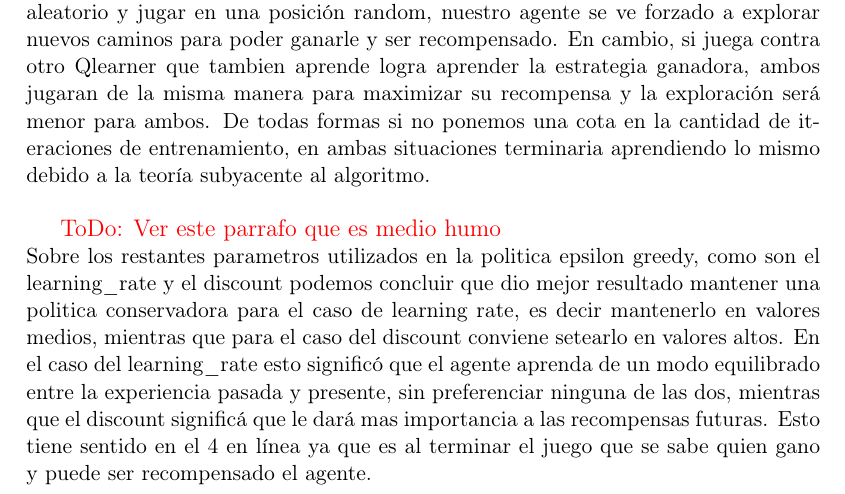
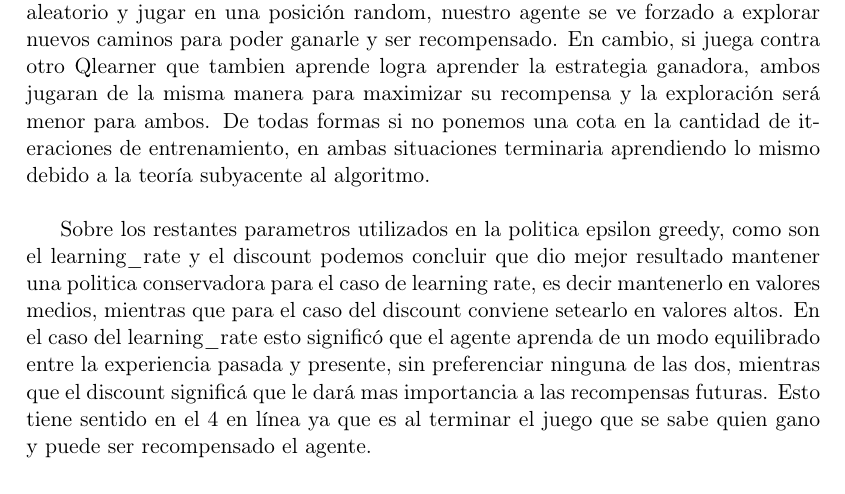
Before and after one commit to mcaravario/aa-tps, a LaTeX document (tp2/informe/informe.tex, which reads tp2/informe/discusion.tex): part of page 9 of 9, cut so that both start at the same text. Compiled offline with pdfLaTeX.

Commit message:
Borro un todo

```diff
--- a/tp2/informe/discusion.tex
+++ b/tp2/informe/discusion.tex
@@ -8,6 +8,4 @@ Otro aspecto importante para destacar es que también tiene mucha importancia qu
 
 Con respecto a los tipos de entrenamiento, es decir, contra un jugador random o contra otro agente que tambien utilize Qlearning, podemos concluir que nuestro agente entrena mejor contra el random. Esto tiene sentido ya que al ser un oponente aleatorio y jugar en una posición random, nuestro agente se ve forzado a explorar nuevos caminos para poder ganarle y ser recompensado. En cambio, si juega contra otro Qlearner que tambien aprende logra aprender la estrategia ganadora, ambos jugaran de la misma manera para maximizar su recompensa y la exploración será menor para ambos. De todas formas si no ponemos una cota en la cantidad de iteraciones de entrenamiento, en ambas situaciones terminaria aprendiendo lo mismo debido a la teoría subyacente al algoritmo. \\
 
-
-\todo{Ver este parrafo que es medio humo}\\
 Sobre los restantes parametros utilizados en la politica epsilon greedy, como son el learning\_rate y el discount podemos concluir que dio mejor resultado mantener una politica conservadora para el caso de learning rate, es decir mantenerlo en valores medios, mientras que para el caso del discount conviene setearlo en valores altos. En el caso del learning\_rate esto significó que el agente aprenda de un modo equilibrado entre la experiencia pasada y presente, sin preferenciar ninguna de las dos, mientras que el discount significá que le dará mas importancia a las recompensas futuras. Esto tiene sentido en el 4 en línea ya que es al terminar el juego que se sabe quien gano y puede ser recompensado el agente.
```
